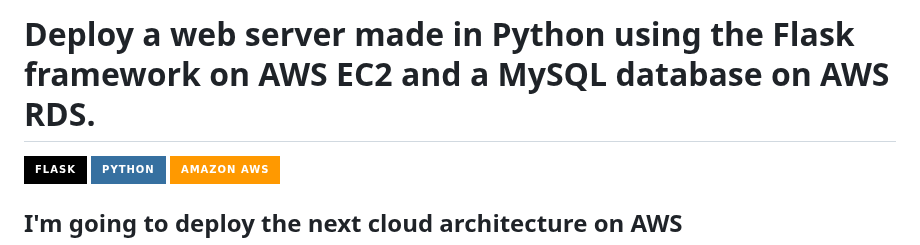
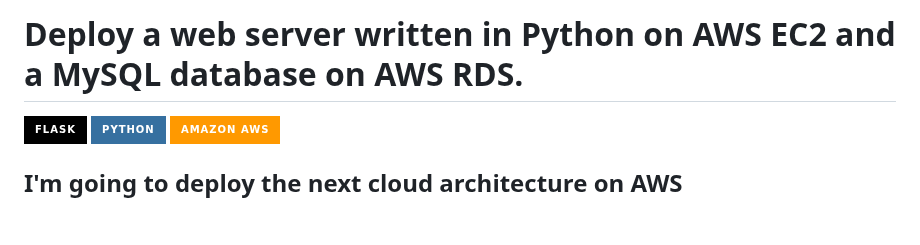
Before and after one commit to jhorvi24/flask-python-webServer-AWS-EC2-RDS, a Markdown page: README.md, the part around the change. GitHub-like rendering; badges without logos; blank space fills up the shorter version.

```diff
--- a/README.md
+++ b/README.md
@@ -1,4 +1,4 @@
-# Deploy a web server made in Python using the Flask framework on AWS EC2 and a MySQL database on AWS RDS.
+# Deploy a web server written in Python on AWS EC2 and a MySQL database on AWS RDS.
 ![Flask](https://img.shields.io/badge/flask-%23000.svg?style=for-the-badge&logo=flask&logoColor=white) ![Python](https://img.shields.io/badge/python-3670A0?style=for-the-badge&logo=python&logoColor=ffdd54) ![AWS](https://img.shields.io/badge/Amazon_AWS-FF9900?style=for-the-badge&logo=amazonaws&logoColor=white)
 
 ## I'm going to deploy the next cloud architecture on AWS
```
